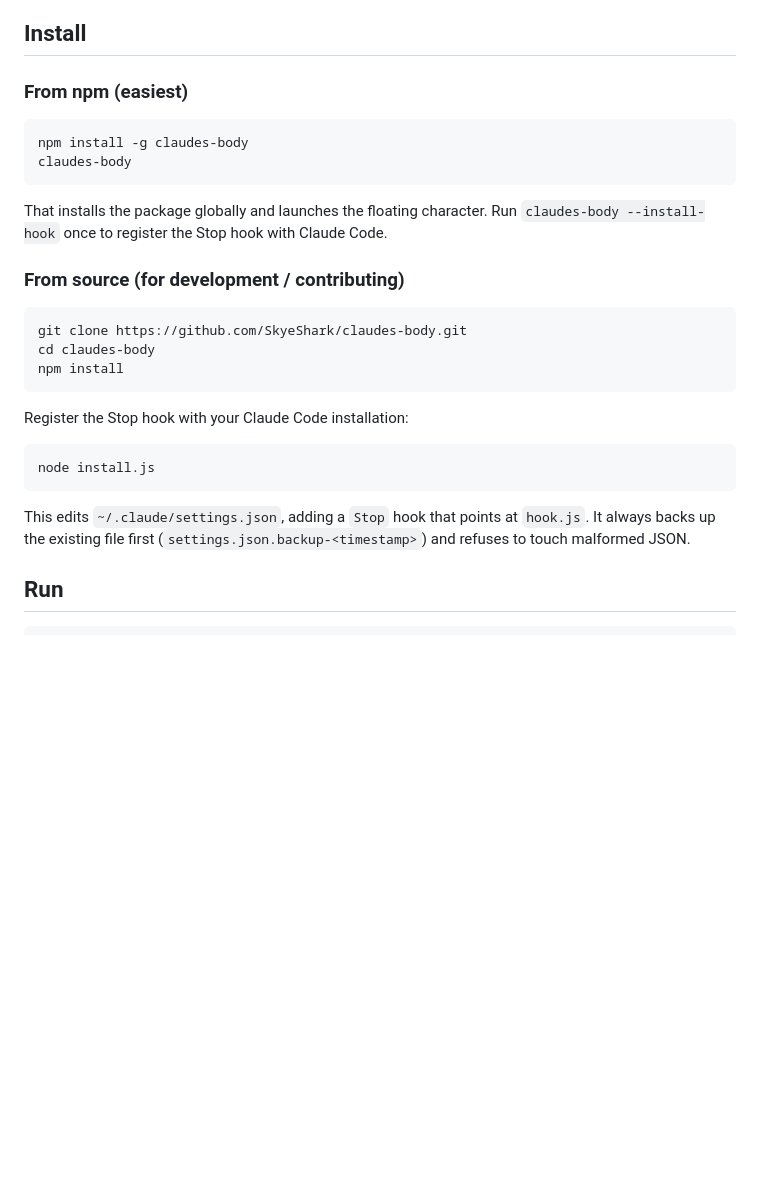
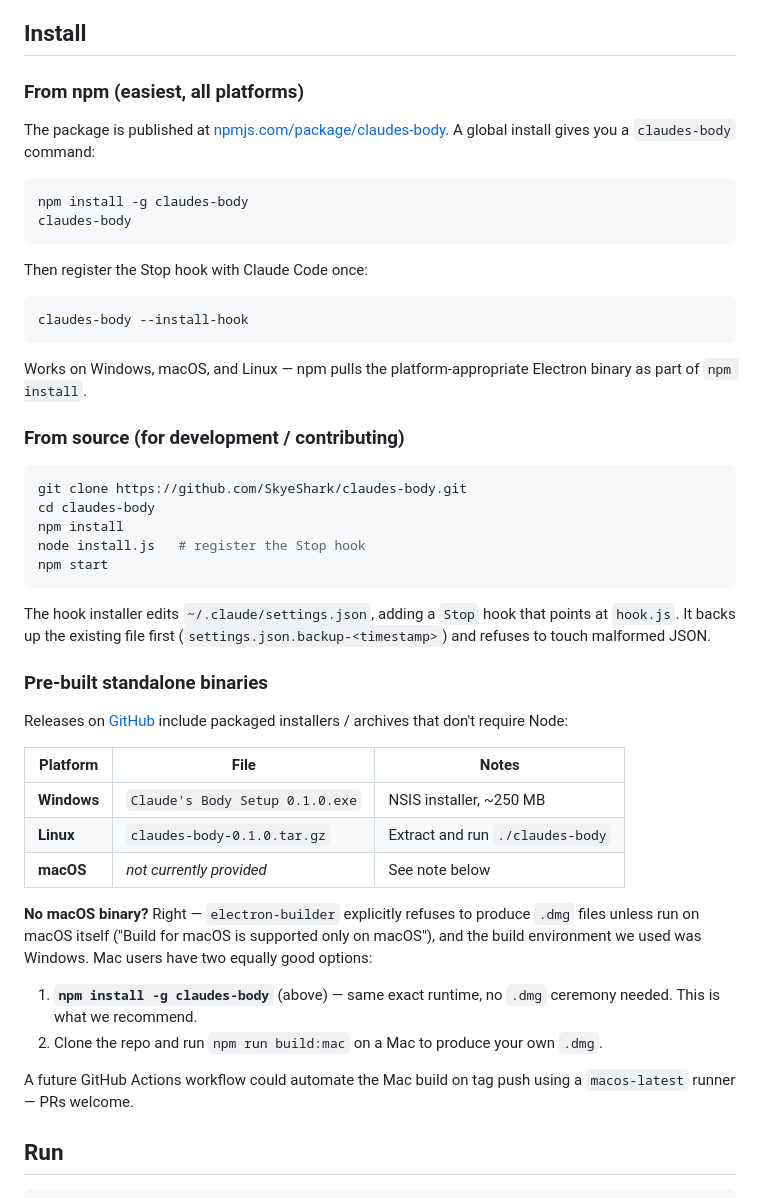
Before and after one commit to SkyeShark/claudes-body, a Markdown page: README.md, the part around the change. Drawn GitHub-style; blank space fills up the shorter version.

Commit message:
README: document npm availability and Mac binary caveat
- claudes-body is now published on npmjs — link to the package page,
  and frame `npm install -g claudes-body` as the easiest cross-platform
  path.
- New "Pre-built standalone binaries" table making clear which
  platforms have a packaged download on GitHub Releases (Windows .exe,
  Linux tar.gz) versus which don't (macOS).
- Explicit "No macOS binary?" callout explaining electron-builder
  refuses to produce .dmg files unless run on macOS itself, and
  recommending Mac users install via npm instead (same runtime, no
  build needed).

````diff
--- a/README.md
+++ b/README.md
@@ -50,16 +50,25 @@ hand, or just leave him in the corner watching you work.
 
 ## Install
 
-### From npm (easiest)
+### From npm (easiest, all platforms)
+
+The package is published at
+[npmjs.com/package/claudes-body](https://www.npmjs.com/package/claudes-body).
+A global install gives you a `claudes-body` command:
 
 ```bash
 npm install -g claudes-body
 claudes-body
 ```
 
-That installs the package globally and launches the floating
-character. Run `claudes-body --install-hook` once to register the
-Stop hook with Claude Code.
+Then register the Stop hook with Claude Code once:
+
+```bash
+claudes-body --install-hook
+```
+
+Works on Windows, macOS, and Linux — npm pulls the platform-appropriate
+Electron binary as part of `npm install`.
 
 ### From source (for development / contributing)
 
@@ -67,17 +76,37 @@ Stop hook with Claude Code.
 git clone https://github.com/SkyeShark/claudes-body.git
 cd claudes-body
 npm install
+node install.js   # register the Stop hook
+npm start
 ```
 
-Register the Stop hook with your Claude Code installation:
+The hook installer edits `~/.claude/settings.json`, adding a `Stop`
+hook that points at `hook.js`. It backs up the existing file first
+(`settings.json.backup-<timestamp>`) and refuses to touch malformed
+JSON.
 
-```bash
-node install.js
-```
+### Pre-built standalone binaries
 
-This edits `~/.claude/settings.json`, adding a `Stop` hook that points
-at `hook.js`. It always backs up the existing file first
-(`settings.json.backup-<timestamp>`) and refuses to touch malformed JSON.
+Releases on [GitHub](https://github.com/SkyeShark/claudes-body/releases)
+include packaged installers / archives that don't require Node:
+
+| Platform | File | Notes |
+|---|---|---|
+| **Windows** | `Claude's Body Setup 0.1.0.exe` | NSIS installer, ~250 MB |
+| **Linux** | `claudes-body-0.1.0.tar.gz` | Extract and run `./claudes-body` |
+| **macOS** | *not currently provided* | See note below |
+
+**No macOS binary?** Right — `electron-builder` explicitly refuses to
+produce `.dmg` files unless run on macOS itself ("Build for macOS is
+supported only on macOS"), and the build environment we used was
+Windows. Mac users have two equally good options:
+1. **`npm install -g claudes-body`** (above) — same exact runtime, no
+   `.dmg` ceremony needed. This is what we recommend.
+2. Clone the repo and run `npm run build:mac` on a Mac to produce
+   your own `.dmg`.
+
+A future GitHub Actions workflow could automate the Mac build on tag
+push using a `macos-latest` runner — PRs welcome.
 
 ## Run
 
````
